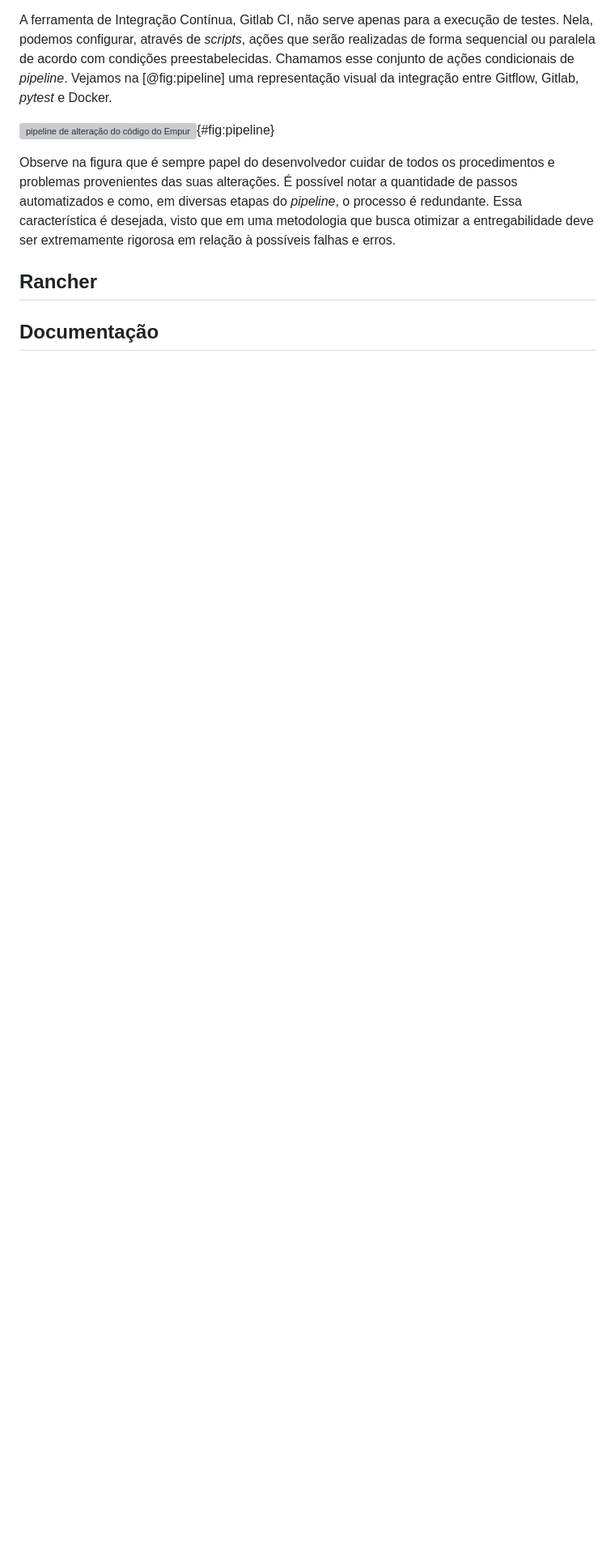
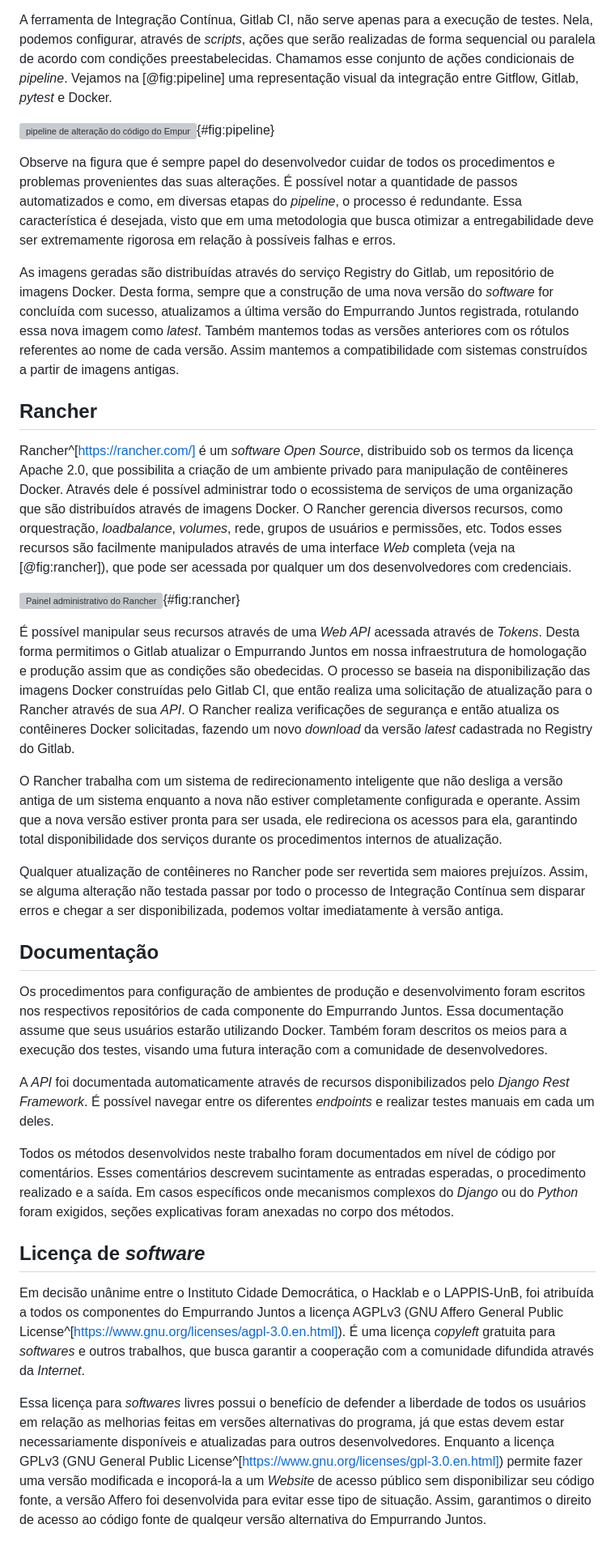
Before and after one commit to luanguimaraesla/unb-tcc, a Markdown page: src/metodologia.md, the part around the change. Shown: that part at 81% size. Rendered like a GitHub page; blank space fills up the shorter version; grey boxes are pictures that could not be loaded.

Commit message:
Finish methodology section

```diff
--- a/src/metodologia.md
+++ b/src/metodologia.md
@@ -88,5 +88,30 @@ A ferramenta de Integração Contínua, Gitlab CI, não serve apenas para a exec
 
 Observe na figura que é sempre papel do desenvolvedor cuidar de todos os procedimentos e problemas provenientes das suas alterações. É possível notar a quantidade de passos automatizados e como, em diversas etapas do _pipeline_, o processo é redundante. Essa característica é desejada, visto que em uma metodologia que busca otimizar a entregabilidade deve ser extremamente rigorosa em relação à possíveis falhas e erros.
 
+As imagens geradas são distribuídas através do serviço Registry do Gitlab, um repositório de imagens Docker. Desta forma, sempre que a construção de uma nova versão do _software_ for concluída com sucesso, atualizamos a última versão do Empurrando Juntos registrada, rotulando essa nova imagem como _latest_. Também mantemos todas as versões anteriores com os rótulos referentes ao nome de cada versão. Assim mantemos a compatibilidade com sistemas construídos a partir de imagens antigas.
+
 ## Rancher
+
+Rancher^[https://rancher.com/] é um _software Open Source_, distribuido sob os termos da licença Apache 2.0, que possibilita a criação de um ambiente privado para manipulação de contêineres Docker. Através dele é possível administrar todo o ecossistema de serviços de uma organização que são distribuídos através de imagens Docker. O Rancher gerencia diversos recursos, como orquestração, _loadbalance_, _volumes_, rede, grupos de usuários e permissões, etc. Todos esses recursos são facilmente manipulados através de uma interface _Web_ completa (veja na [@fig:rancher]), que pode ser acessada por qualquer um dos desenvolvedores com credenciais.
+
+![Painel administrativo do Rancher](images/metodologia/rancher.png){#fig:rancher}
+
+É possível manipular seus recursos através de uma _Web API_ acessada através de _Tokens_. Desta forma permitimos o Gitlab atualizar o Empurrando Juntos em nossa infraestrutura de homologação e produção assim que as condições são obedecidas. O processo se baseia na disponibilização das imagens Docker construídas pelo Gitlab CI, que então realiza uma solicitação de atualização para o Rancher através de sua _API_. O Rancher realiza verificações de segurança e então atualiza os contêineres Docker solicitadas, fazendo um novo _download_ da versão _latest_ cadastrada no Registry do Gitlab.
+
+O Rancher trabalha com um sistema de redirecionamento inteligente que não desliga a versão antiga de um sistema enquanto a nova não estiver completamente configurada e operante. Assim que a nova versão estiver pronta para ser usada, ele redireciona os acessos para ela, garantindo total disponibilidade dos serviços durante os procedimentos internos de atualização.
+
+Qualquer atualização de contêineres no Rancher pode ser revertida sem maiores prejuízos. Assim, se alguma alteração não testada passar por todo o processo de Integração Contínua sem disparar erros e chegar a ser disponibilizada, podemos voltar imediatamente à versão antiga.
+
 ## Documentação
+
+Os procedimentos para configuração de ambientes de produção e desenvolvimento foram escritos nos respectivos repositórios de cada componente do Empurrando Juntos. Essa documentação assume que seus usuários estarão utilizando Docker. Também foram descritos os meios para a execução dos testes, visando uma futura interação com a comunidade de desenvolvedores.
+
+A _API_ foi documentada automaticamente através de recursos disponibilizados pelo _Django Rest Framework_. É possível navegar entre os diferentes _endpoints_ e realizar testes manuais em cada um deles.
+
+Todos os métodos desenvolvidos neste trabalho foram documentados em nível de código por comentários. Esses comentários descrevem sucintamente as entradas esperadas, o procedimento realizado e a saída. Em casos específicos onde mecanismos complexos do _Django_ ou do _Python_ foram exigidos, seções explicativas foram anexadas no corpo dos métodos.
+
+## Licença de _software_
+
+Em decisão unânime entre o Instituto Cidade Democrática, o Hacklab e o LAPPIS-UnB, foi atribuída a todos os componentes do Empurrando Juntos a licença AGPLv3 (GNU Affero General Public License^[https://www.gnu.org/licenses/agpl-3.0.en.html]). É uma licença _copyleft_ gratuita para _softwares_ e outros trabalhos, que busca garantir a cooperação com a comunidade difundida através da _Internet_.
+
+Essa licença para _softwares_ livres possui o benefício de defender a liberdade de todos os usuários em relação as melhorias feitas em versões alternativas do programa, já que estas devem estar necessariamente disponíveis e atualizadas para outros desenvolvedores. Enquanto a licença GPLv3 (GNU General Public License^[https://www.gnu.org/licenses/gpl-3.0.en.html]) permite fazer uma versão modificada e incoporá-la a um _Website_ de acesso público sem disponibilizar seu código fonte, a versão Affero foi desenvolvida para evitar esse tipo de situação. Assim, garantimos o direito de acesso ao código fonte de qualqeur versão alternativa do Empurrando Juntos.
```
Also changed, not shown: images/metodologia/rancher.png (added).
